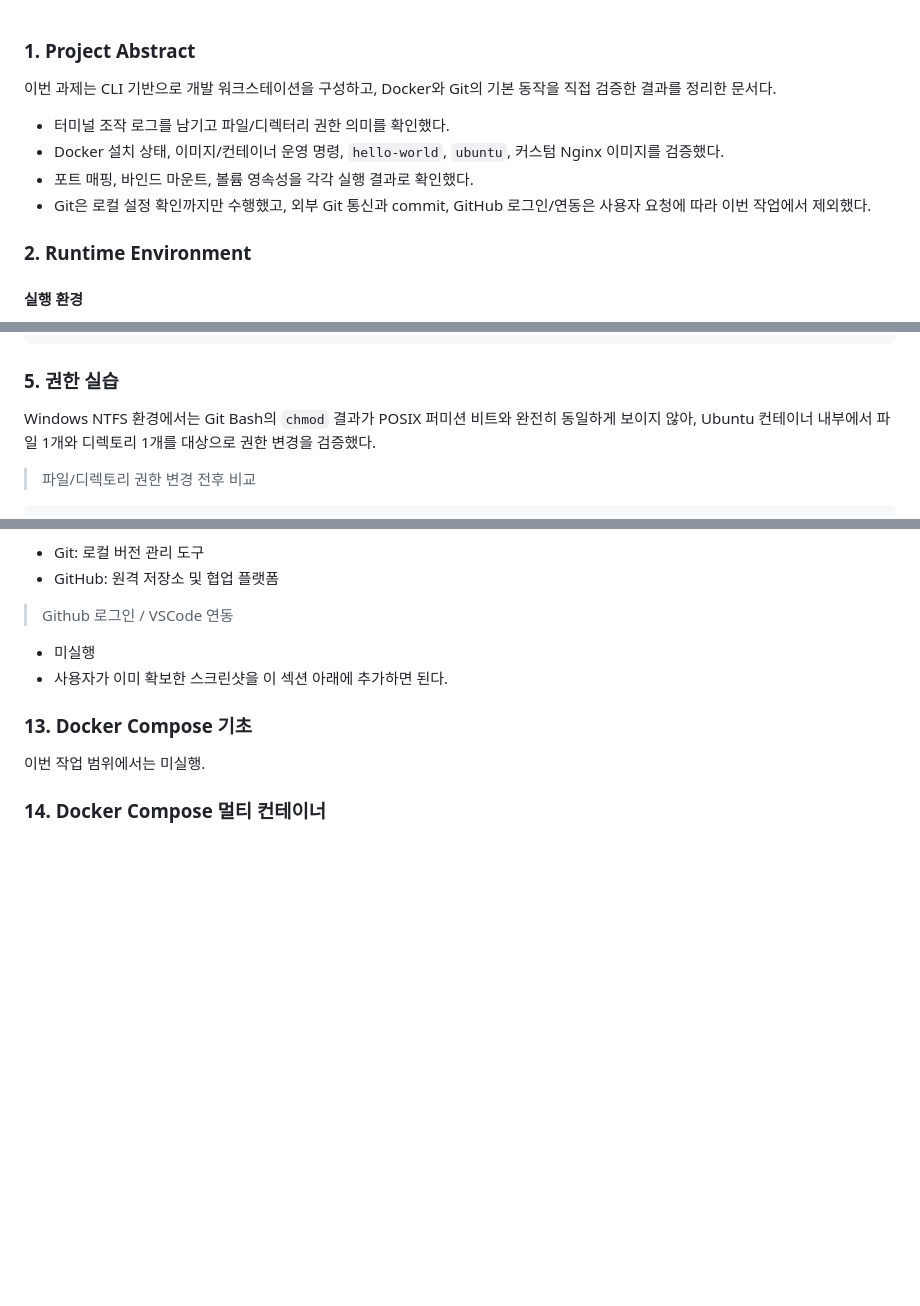
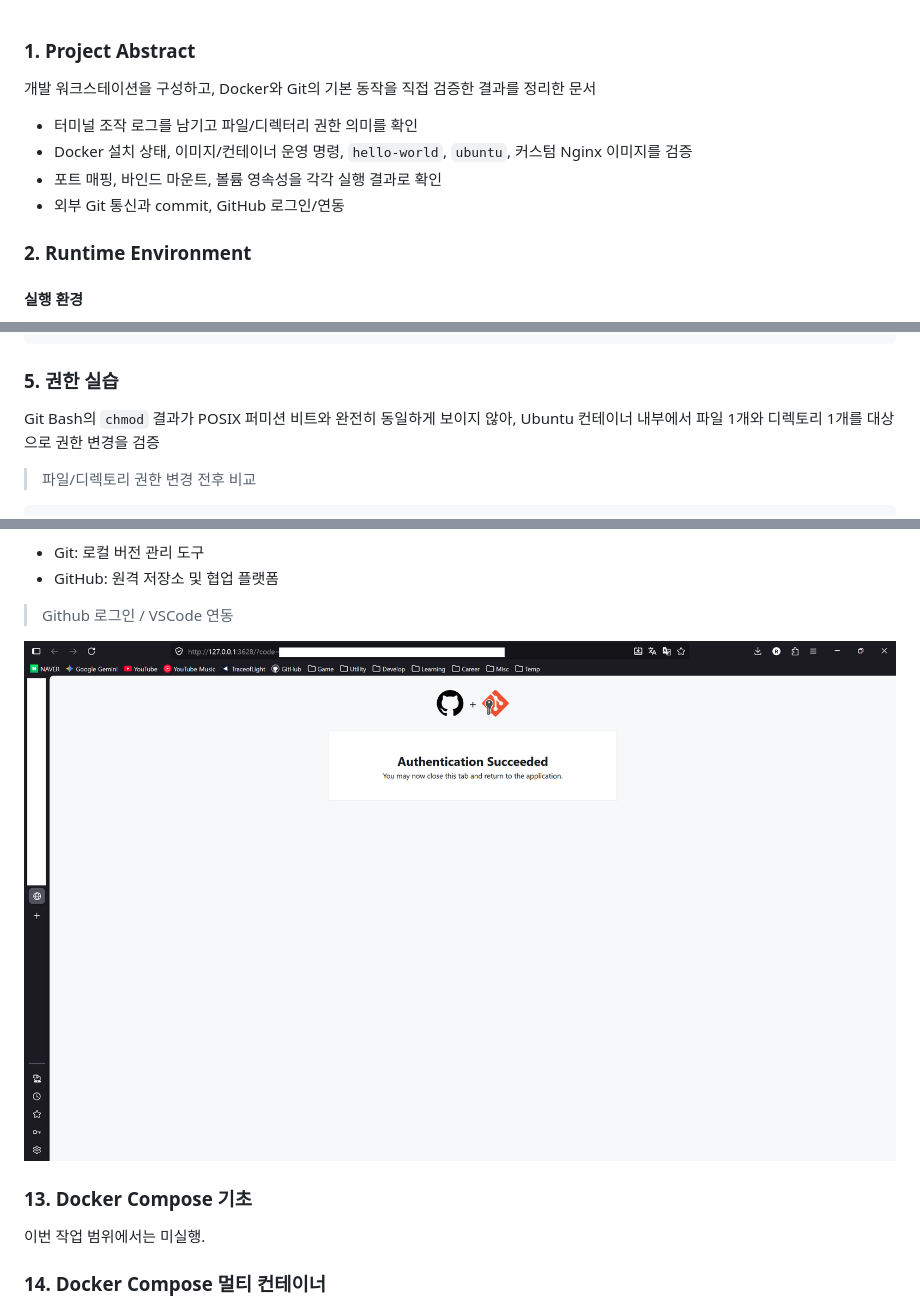
Before and after one commit to TraceofLight/1_month_crunch, a Markdown page: e1-1/README.md, 3 parts joined by grey strips. Drawn GitHub-style; pictures changed too: e1-1/github_login.png (added); blank space fills up the shorter version.

Commit message:
feat: github login
로그인 처리 이미지 추가 및 readme 추가

```diff
--- a/e1-1/README.md
+++ b/e1-1/README.md
@@ -1,11 +1,11 @@
 ### 1. Project Abstract
 
-이번 과제는 CLI 기반으로 개발 워크스테이션을 구성하고, Docker와 Git의 기본 동작을 직접 검증한 결과를 정리한 문서다.
+개발 워크스테이션을 구성하고, Docker와 Git의 기본 동작을 직접 검증한 결과를 정리한 문서
 
-- 터미널 조작 로그를 남기고 파일/디렉터리 권한 의미를 확인했다.
-- Docker 설치 상태, 이미지/컨테이너 운영 명령, `hello-world`, `ubuntu`, 커스텀 Nginx 이미지를 검증했다.
-- 포트 매핑, 바인드 마운트, 볼륨 영속성을 각각 실행 결과로 확인했다.
-- Git은 로컬 설정 확인까지만 수행했고, 외부 Git 통신과 commit, GitHub 로그인/연동은 사용자 요청에 따라 이번 작업에서 제외했다.
+- 터미널 조작 로그를 남기고 파일/디렉터리 권한 의미를 확인
+- Docker 설치 상태, 이미지/컨테이너 운영 명령, `hello-world`, `ubuntu`, 커스텀 Nginx 이미지를 검증
+- 포트 매핑, 바인드 마운트, 볼륨 영속성을 각각 실행 결과로 확인
+- 외부 Git 통신과 commit, GitHub 로그인/연동
 
 ### 2. Runtime Environment
 
@@ -257,7 +257,7 @@ hello, world!
 
 ### 5. 권한 실습
 
-Windows NTFS 환경에서는 Git Bash의 `chmod` 결과가 POSIX 퍼미션 비트와 완전히 동일하게 보이지 않아, Ubuntu 컨테이너 내부에서 파일 1개와 디렉토리 1개를 대상으로 권한 변경을 검증했다.
+Git Bash의 `chmod` 결과가 POSIX 퍼미션 비트와 완전히 동일하게 보이지 않아, Ubuntu 컨테이너 내부에서 파일 1개와 디렉토리 1개를 대상으로 권한 변경을 검증
 
 > 파일/디렉토리 권한 변경 전후 비교
 
@@ -546,8 +546,7 @@ file:.git/config init.defaultbranch=main
 
 > Github 로그인 / VSCode 연동
 
-- 미실행
-- 사용자가 이미 확보한 스크린샷을 이 섹션 아래에 추가하면 된다.
+![html_load](./github_login.png)
 
 ### 13. Docker Compose 기초
 
```
